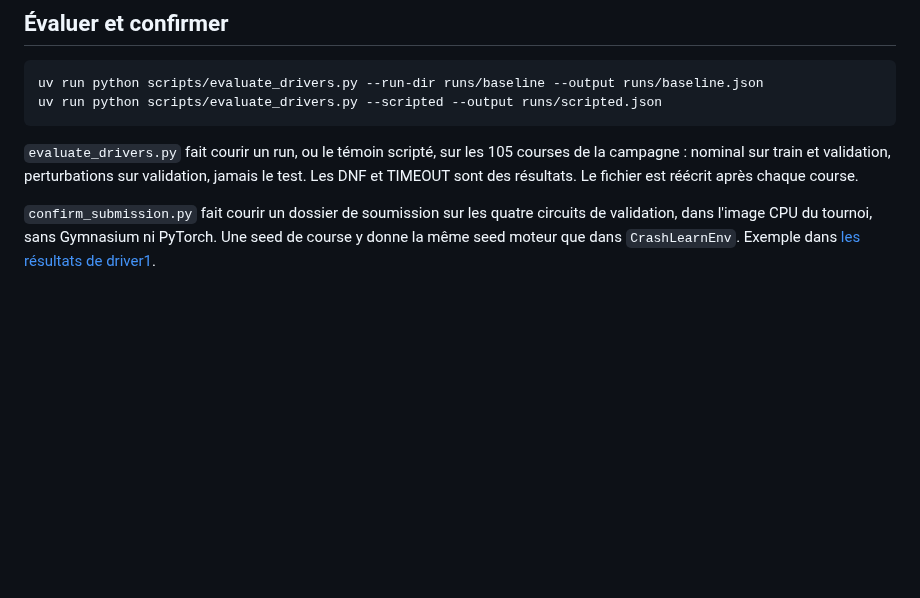
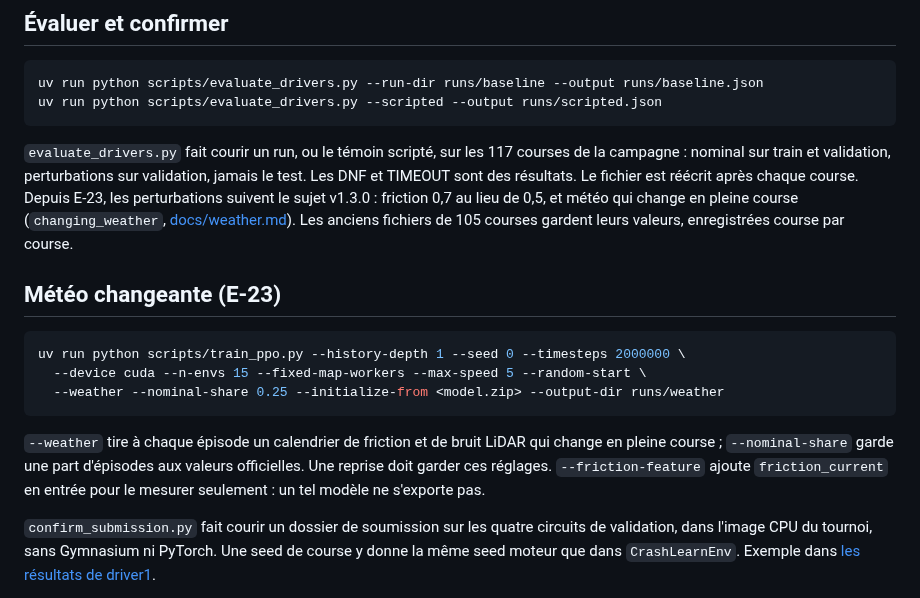
Before and after one commit to leo-mathurin/crashlearn, a Markdown page: docs/experiments.md, the part around the change. Rendered like a GitHub page; blank space fills up the shorter version.

Commit message:
docs(training): document weather training and the 117-race campaign

````diff
--- a/docs/experiments.md
+++ b/docs/experiments.md
@@ -111,9 +111,25 @@ uv run python scripts/evaluate_drivers.py --run-dir runs/baseline --output runs/
 uv run python scripts/evaluate_drivers.py --scripted --output runs/scripted.json
 ```
 
-`evaluate_drivers.py` fait courir un run, ou le témoin scripté, sur les 105 courses de la
+`evaluate_drivers.py` fait courir un run, ou le témoin scripté, sur les 117 courses de la
 campagne : nominal sur train et validation, perturbations sur validation, jamais le test.
-Les DNF et TIMEOUT sont des résultats. Le fichier est réécrit après chaque course.
+Les DNF et TIMEOUT sont des résultats. Le fichier est réécrit après chaque course. Depuis
+E-23, les perturbations suivent le sujet v1.3.0 : friction 0,7 au lieu de 0,5, et météo qui
+change en pleine course (`changing_weather`, [docs/weather.md](weather.md)). Les anciens
+fichiers de 105 courses gardent leurs valeurs, enregistrées course par course.
+
+## Météo changeante (E-23)
+
+```bash
+uv run python scripts/train_ppo.py --history-depth 1 --seed 0 --timesteps 2000000 \
+  --device cuda --n-envs 15 --fixed-map-workers --max-speed 5 --random-start \
+  --weather --nominal-share 0.25 --initialize-from <model.zip> --output-dir runs/weather
+```
+
+`--weather` tire à chaque épisode un calendrier de friction et de bruit LiDAR qui change
+en pleine course ; `--nominal-share` garde une part d'épisodes aux valeurs officielles.
+Une reprise doit garder ces réglages. `--friction-feature` ajoute `friction_current` en
+entrée pour le mesurer seulement : un tel modèle ne s'exporte pas.
 
 `confirm_submission.py` fait courir un dossier de soumission sur les quatre circuits de
 validation, dans l'image CPU du tournoi, sans Gymnasium ni PyTorch. Une seed de course y
````
